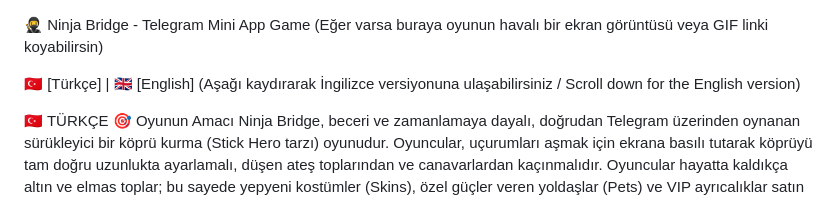
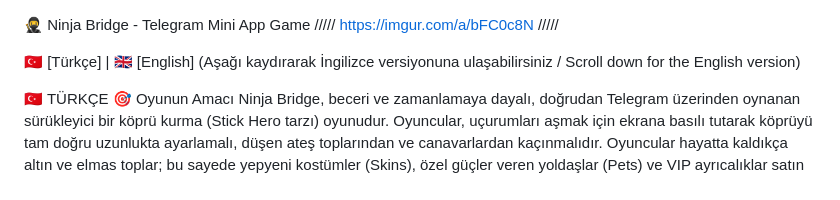
Before and after one commit to OnurKsc01/NinjaBridgeWeb, a Markdown page: README.md, the part around the change. GitHub-like rendering.

```diff
--- a/README.md
+++ b/README.md
@@ -1,5 +1,5 @@
 🥷 Ninja Bridge - Telegram Mini App Game
-(Eğer varsa buraya oyunun havalı bir ekran görüntüsü veya GIF linki koyabilirsin)
+/////  https://imgur.com/a/bFC0c8N  /////
 
 🇹🇷 [Türkçe] | 🇬🇧 [English]
 (Aşağı kaydırarak İngilizce versiyonuna ulaşabilirsiniz / Scroll down for the English version)
```
